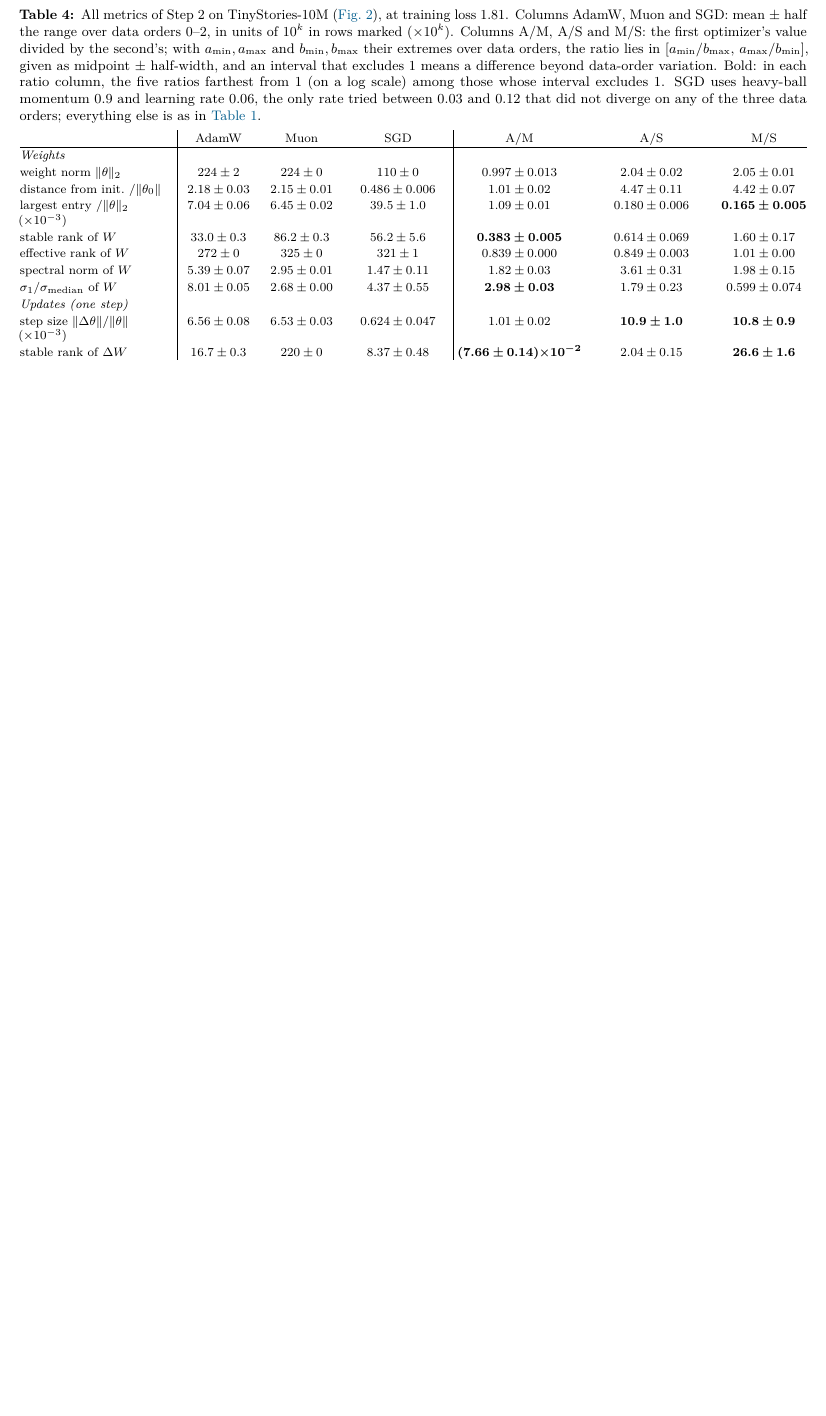
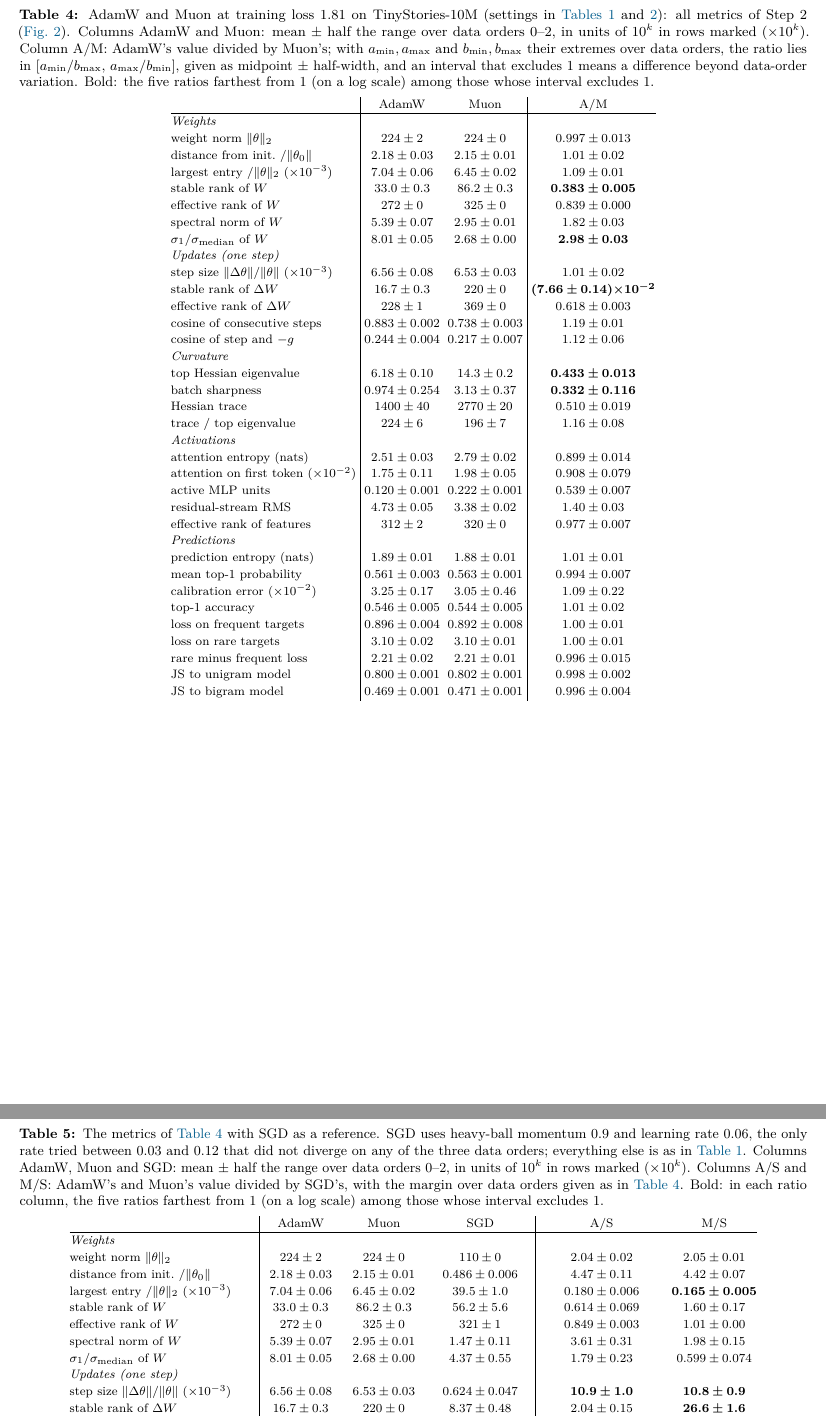
Before and after one commit to qqgjyx/MIT-6.7910, a LaTeX document (report/checkpoint.tex, which reads report/checkpoint_appendix.tex): part of page 6 of 7 before the commit and two parts of pages 6 and 7 of 8 after it, the two joined at a grey line, cut at the place of the change, the shorter picture padded with empty space. Compiled offline with pdfLaTeX.

Commit message:
Checkpoint: Table 4 split into AdamW-Muon (Table 4) and with SGD (Table 5); validation-minus-training-loss metric dropped (30 metrics)

```diff
--- a/report/checkpoint_appendix.tex
+++ b/report/checkpoint_appendix.tex
@@ -134,29 +134,61 @@ RMS of the residual stream after the last block, and effective rank of the centr
 
 \begin{center}\small\begin{minipage}{\linewidth}\centering
 \captionsetup{type=table}
-\caption{All metrics of Step 2 on TinyStories-10M (\cref{fig:rank}), at training loss 1.81. Columns AdamW, Muon and
-SGD: mean $\pm$ half the range over data orders 0--2, in units of $10^k$ in rows marked ($\times10^k$). Columns A/M, A/S and M/S: the first optimizer's value divided
-by the second's; with $a_{\min},a_{\max}$ and $b_{\min},b_{\max}$ their extremes over data orders, the ratio lies in
-$[a_{\min}/b_{\max},\,a_{\max}/b_{\min}]$, given as midpoint $\pm$ half-width, and an interval that excludes 1 means a
-difference beyond data-order variation. Bold: in each ratio column, the five ratios farthest from 1 (on a log scale)
-among those whose interval excludes 1. SGD uses heavy-ball momentum 0.9 and learning rate 0.06, the only rate tried
-between 0.03 and 0.12 that did not diverge on any of the three data orders; everything else is as in
-\cref{tab:app-shared}.}
-\label{tab:app-metrics}
+\caption{AdamW and Muon at training loss 1.81 on TinyStories-10M (settings in \cref{tab:app-shared,tab:app-optim}): all metrics of Step 2 (\cref{fig:rank}). Columns
+AdamW and Muon: mean $\pm$ half the range over data orders 0--2, in units of $10^k$ in rows marked ($\times10^k$).
+Column A/M: AdamW's value divided by Muon's; with $a_{\min},a_{\max}$ and $b_{\min},b_{\max}$ their extremes over
+data orders, the ratio lies in $[a_{\min}/b_{\max},\,a_{\max}/b_{\min}]$, given as midpoint $\pm$ half-width, and an
+interval that excludes 1 means a difference beyond data-order variation. Bold: the five ratios farthest from 1 (on a
+log scale) among those whose interval excludes 1.}
+\label{tab:app-am}
 \footnotesize\setlength{\tabcolsep}{2.5pt}\setlength{\aboverulesep}{0pt}\setlength{\belowrulesep}{0pt}%
 \renewcommand{\arraystretch}{1.15}%
-\begin{tabular}{@{}>{\raggedright\arraybackslash}p{3.5cm}|ccc|ccc@{}}
- & AdamW & Muon & SGD & A/M & A/S & M/S \\
+\begin{tabular}{@{}l|cc|c@{}}
+ & AdamW & Muon & A/M \\
 \midrule
-\emph{Weights} & & & & & & \\
-weight norm $\|\theta\|_2$ & $224 \pm 2$ & $224 \pm 0$ & $110 \pm 0$ & $0.997 \pm 0.013$ & $2.04 \pm 0.02$ & $2.05 \pm 0.01$ \\
-distance from init.\ $/\|\theta_0\|$ & $2.18 \pm 0.03$ & $2.15 \pm 0.01$ & $0.486 \pm 0.006$ & $1.01 \pm 0.02$ & $4.47 \pm 0.11$ & $4.42 \pm 0.07$ \\
-largest entry $/\|\theta\|_2$ ($\times10^{-3}$) & $7.04 \pm 0.06$ & $6.45 \pm 0.02$ & $39.5 \pm 1.0$ & $1.09 \pm 0.01$ & $0.180 \pm 0.006$ & {\boldmath\textbf{$0.165 \pm 0.005$}} \\
-stable rank of $W$ & $33.0 \pm 0.3$ & $86.2 \pm 0.3$ & $56.2 \pm 5.6$ & {\boldmath\textbf{$0.383 \pm 0.005$}} & $0.614 \pm 0.069$ & $1.60 \pm 0.17$ \\
-effective rank of $W$ & $272 \pm 0$ & $325 \pm 0$ & $321 \pm 1$ & $0.839 \pm 0.000$ & $0.849 \pm 0.003$ & $1.01 \pm 0.00$ \\
-spectral norm of $W$ & $5.39 \pm 0.07$ & $2.95 \pm 0.01$ & $1.47 \pm 0.11$ & $1.82 \pm 0.03$ & $3.61 \pm 0.31$ & $1.98 \pm 0.15$ \\
-$\sigma_1/\sigma_{\rm median}$ of $W$ & $8.01 \pm 0.05$ & $2.68 \pm 0.00$ & $4.37 \pm 0.55$ & {\boldmath\textbf{$2.98 \pm 0.03$}} & $1.79 \pm 0.23$ & $0.599 \pm 0.074$ \\
-\emph{Updates (one step)} & & & & & & \\
-step size $\|\Delta\theta\|/\|\theta\|$ ($\times10^{-3}$) & $6.56 \pm 0.08$ & $6.53 \pm 0.03$ & $0.624 \pm 0.047$ & $1.01 \pm 0.02$ & {\boldmath\textbf{$10.9 \pm 1.0$}} & {\boldmath\textbf{$10.8 \pm 0.9$}} \\
-stable rank of $\Delta W$ & $16.7 \pm 0.3$ & $220 \pm 0$ & $8.37 \pm 0.48$ & {\boldmath\textbf{$(7.66 \pm 0.14){\times}10^{-2}$}} & $2.04 \pm 0.15$ & {\boldmath\textbf{$26.6 \pm 1.6$}} \\
-effective rank of $\Delta W$ & $228 \pm 1$ & $369 \pm 0$ & $205 \pm 2$ & $0.618 \pm 0.003$ & $1.12 \pm 0.02$ & $1.81 \pm 0.02$ \\
+\emph{Weights} & & & \\
+weight norm $\|\theta\|_2$ & $224 \pm 2$ & $224 \pm 0$ & $0.997 \pm 0.013$ \\
+distance from init.\ $/\|\theta_0\|$ & $2.18 \pm 0.03$ & $2.15 \pm 0.01$ & $1.01 \pm 0.02$ \\
+largest entry $/\|\theta\|_2$ ($\times10^{-3}$) & $7.04 \pm 0.06$ & $6.45 \pm 0.02$ & $1.09 \pm 0.01$ \\
+stable rank of $W$ & $33.0 \pm 0.3$ & $86.2 \pm 0.3$ & {\boldmath\textbf{$0.383 \pm 0.005$}} \\
+effective rank of $W$ & $272 \pm 0$ & $325 \pm 0$ & $0.839 \pm 0.000$ \\
+spectral norm of $W$ & $5.39 \pm 0.07$ & $2.95 \pm 0.01$ & $1.82 \pm 0.03$ \\
+$\sigma_1/\sigma_{\rm median}$ of $W$ & $8.01 \pm 0.05$ & $2.68 \pm 0.00$ & {\boldmath\textbf{$2.98 \pm 0.03$}} \\
+\emph{Updates (one step)} & & & \\
+step size $\|\Delta\theta\|/\|\theta\|$ ($\times10^{-3}$) & $6.56 \pm 0.08$ & $6.53 \pm 0.03$ & $1.01 \pm 0.02$ \\
+stable rank of $\Delta W$ & $16.7 \pm 0.3$ & $220 \pm 0$ & {\boldmath\textbf{$(7.66 \pm 0.14){\times}10^{-2}$}} \\
+effective rank of $\Delta W$ & $228 \pm 1$ & $369 \pm 0$ & $0.618 \pm 0.003$ \\
+cosine of consecutive steps & $0.883 \pm 0.002$ & $0.738 \pm 0.003$ & $1.19 \pm 0.01$ \\
+cosine of step and $-g$ & $0.244 \pm 0.004$ & $0.217 \pm 0.007$ & $1.12 \pm 0.06$ \\
+\emph{Curvature} & & & \\
+top Hessian eigenvalue & $6.18 \pm 0.10$ & $14.3 \pm 0.2$ & {\boldmath\textbf{$0.433 \pm 0.013$}} \\
+batch sharpness & $0.974 \pm 0.254$ & $3.13 \pm 0.37$ & {\boldmath\textbf{$0.332 \pm 0.116$}} \\
+Hessian trace & $1400 \pm 40$ & $2770 \pm 20$ & $0.510 \pm 0.019$ \\
+trace / top eigenvalue & $224 \pm 6$ & $196 \pm 7$ & $1.16 \pm 0.08$ \\
+\emph{Activations} & & & \\
+attention entropy (nats) & $2.51 \pm 0.03$ & $2.79 \pm 0.02$ & $0.899 \pm 0.014$ \\
+attention on first token ($\times10^{-2}$) & $1.75 \pm 0.11$ & $1.98 \pm 0.05$ & $0.908 \pm 0.079$ \\
+active MLP units & $0.120 \pm 0.001$ & $0.222 \pm 0.001$ & $0.539 \pm 0.007$ \\
+residual-stream RMS & $4.73 \pm 0.05$ & $3.38 \pm 0.02$ & $1.40 \pm 0.03$ \\
+effective rank of features & $312 \pm 2$ & $320 \pm 0$ & $0.977 \pm 0.007$ \\
+\emph{Predictions} & & & \\
+prediction entropy (nats) & $1.89 \pm 0.01$ & $1.88 \pm 0.01$ & $1.01 \pm 0.01$ \\
+mean top-1 probability & $0.561 \pm 0.003$ & $0.563 \pm 0.001$ & $0.994 \pm 0.007$ \\
+calibration error ($\times10^{-2}$) & $3.25 \pm 0.17$ & $3.05 \pm 0.46$ & $1.09 \pm 0.22$ \\
+top-1 accuracy & $0.546 \pm 0.005$ & $0.544 \pm 0.005$ & $1.01 \pm 0.02$ \\
+loss on frequent targets & $0.896 \pm 0.004$ & $0.892 \pm 0.008$ & $1.00 \pm 0.01$ \\
+loss on rare targets & $3.10 \pm 0.02$ & $3.10 \pm 0.01$ & $1.00 \pm 0.01$ \\
+rare minus frequent loss & $2.21 \pm 0.02$ & $2.21 \pm 0.01$ & $0.996 \pm 0.015$ \\
+JS to unigram model & $0.800 \pm 0.001$ & $0.802 \pm 0.001$ & $0.998 \pm 0.002$ \\
+JS to bigram model & $0.469 \pm 0.001$ & $0.471 \pm 0.001$ & $0.996 \pm 0.004$ \\
+\end{tabular}\end{minipage}
+\end{center}
+
+\begin{center}\small\begin{minipage}{\linewidth}\centering
+\captionsetup{type=table}
+\caption{The metrics of \cref{tab:app-am} with SGD as a reference. SGD uses heavy-ball momentum 0.9 and learning rate
+0.06, the only rate tried between 0.03 and 0.12 that did not diverge on any of the three data orders; everything else
+is as in \cref{tab:app-shared}. Columns AdamW, Muon and SGD: mean $\pm$ half the range over data orders 0--2, in units
+of $10^k$ in rows marked ($\times10^k$). Columns A/S and M/S: AdamW's and Muon's value divided by SGD's, with the
+margin over data orders given as in \cref{tab:app-am}. Bold: in each ratio column, the five ratios farthest from 1 (on
+a log scale) among those whose interval excludes 1.}
@@ -189,0 +199,14 @@ validation minus training loss ($\times10^{-2}$) & $-2.17 \pm 0.92$ & $-1.97 \pm
+ & AdamW & Muon & SGD & A/S & M/S \\
+\midrule
+\emph{Weights} & & & & & \\
+weight norm $\|\theta\|_2$ & $224 \pm 2$ & $224 \pm 0$ & $110 \pm 0$ & $2.04 \pm 0.02$ & $2.05 \pm 0.01$ \\
+distance from init.\ $/\|\theta_0\|$ & $2.18 \pm 0.03$ & $2.15 \pm 0.01$ & $0.486 \pm 0.006$ & $4.47 \pm 0.11$ & $4.42 \pm 0.07$ \\
+largest entry $/\|\theta\|_2$ ($\times10^{-3}$) & $7.04 \pm 0.06$ & $6.45 \pm 0.02$ & $39.5 \pm 1.0$ & $0.180 \pm 0.006$ & {\boldmath\textbf{$0.165 \pm 0.005$}} \\
+stable rank of $W$ & $33.0 \pm 0.3$ & $86.2 \pm 0.3$ & $56.2 \pm 5.6$ & $0.614 \pm 0.069$ & $1.60 \pm 0.17$ \\
+effective rank of $W$ & $272 \pm 0$ & $325 \pm 0$ & $321 \pm 1$ & $0.849 \pm 0.003$ & $1.01 \pm 0.00$ \\
+spectral norm of $W$ & $5.39 \pm 0.07$ & $2.95 \pm 0.01$ & $1.47 \pm 0.11$ & $3.61 \pm 0.31$ & $1.98 \pm 0.15$ \\
+$\sigma_1/\sigma_{\rm median}$ of $W$ & $8.01 \pm 0.05$ & $2.68 \pm 0.00$ & $4.37 \pm 0.55$ & $1.79 \pm 0.23$ & $0.599 \pm 0.074$ \\
+\emph{Updates (one step)} & & & & & \\
+step size $\|\Delta\theta\|/\|\theta\|$ ($\times10^{-3}$) & $6.56 \pm 0.08$ & $6.53 \pm 0.03$ & $0.624 \pm 0.047$ & {\boldmath\textbf{$10.9 \pm 1.0$}} & {\boldmath\textbf{$10.8 \pm 0.9$}} \\
+stable rank of $\Delta W$ & $16.7 \pm 0.3$ & $220 \pm 0$ & $8.37 \pm 0.48$ & $2.04 \pm 0.15$ & {\boldmath\textbf{$26.6 \pm 1.6$}} \\
+effective rank of $\Delta W$ & $228 \pm 1$ & $369 \pm 0$ & $205 \pm 2$ & $1.12 \pm 0.02$ & $1.81 \pm 0.02$ \\
```
Also changed, not shown: code/optsplit/analysis/metric_ratios.py (+11 -11 lines), report/checkpoint.tex (+16 -16 lines), report/.latex/checkpoint.pdf, report/checkpoint.pdf, report/checkpoint_appendix.tex (59 more changed lines).
